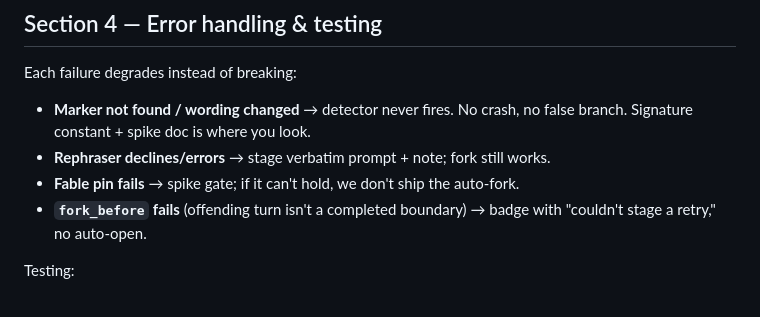
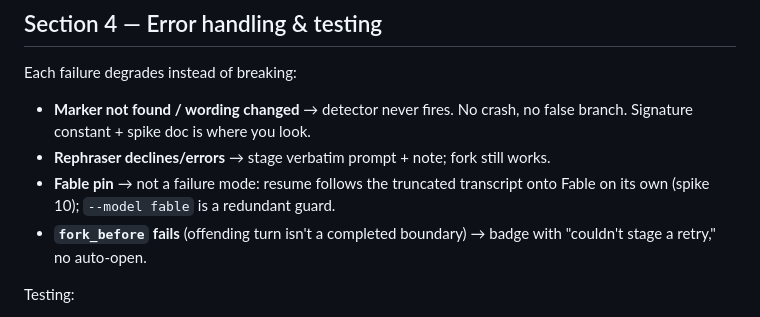
Before and after one commit to rdmontgomery/eigenform, a Markdown page: docs/plans/2026-07-02-fable-downgrade-recovery-design.md, the part around one of its changes. Drawn GitHub-style.

```diff
--- a/docs/plans/2026-07-02-fable-downgrade-recovery-design.md
+++ b/docs/plans/2026-07-02-fable-downgrade-recovery-design.md
@@ -106,7 +118,8 @@ Each failure degrades instead of breaking:
 - **Marker not found / wording changed** → detector never fires. No crash, no
   false branch. Signature constant + spike doc is where you look.
 - **Rephraser declines/errors** → stage verbatim prompt + note; fork still works.
-- **Fable pin fails** → spike gate; if it can't hold, we don't ship the auto-fork.
+- **Fable pin** → not a failure mode: resume follows the truncated transcript onto
+  Fable on its own (spike 10); `--model fable` is a redundant guard.
 - **`fork_before` fails** (offending turn isn't a completed boundary) → badge with
   "couldn't stage a retry," no auto-open.
 
```
Also changed, not shown: other parts of docs/plans/2026-07-02-fable-downgrade-recovery-design.md (+25 -12 lines), notes/spikes/10-resume-model-derivation.md (added, +75 -0 lines).
